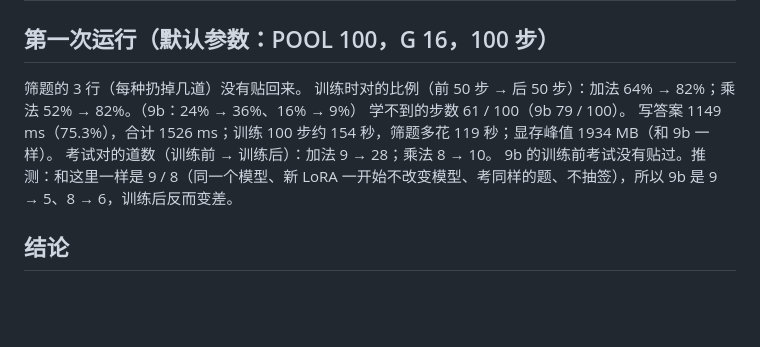
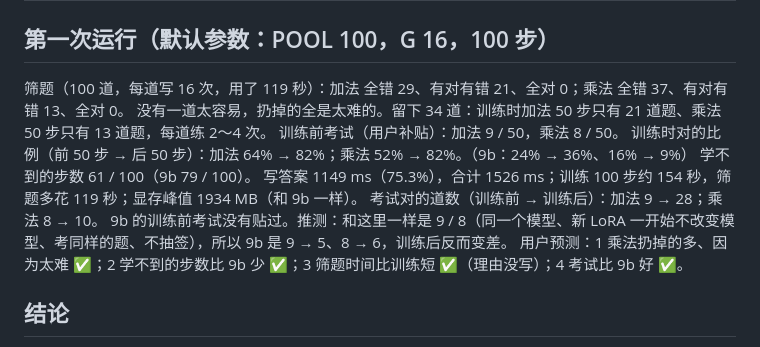
Before and after one commit to mgcpngn/ai-infra-journey, a Markdown page: stage0/09-rl/results.md, the part around the change. Rendered like a GitHub page; blank space fills up the shorter version.

Commit message:
9f：补筛题结果和训练前考试
Co-Authored-By: Claude Opus 5.5 <noreply@anthropic.com>
Claude-Session: https://claude.ai/code/session_011nt8KegDxgBeWGtL5qhkq3

```diff
--- a/stage0/09-rl/results.md
+++ b/stage0/09-rl/results.md
@@ -160,12 +160,15 @@ A 的 loss 也打印成 0，但梯度不是 0：loss 是几不重要，梯度才
 # 第 9f 步：先筛题，再训练（rl_math_filter.py，10-29，4060）
 
 ## 第一次运行（默认参数：POOL 100，G 16，100 步）
-筛题的 3 行（每种扔掉几道）没有贴回来。
+筛题（100 道，每道写 16 次，用了 119 秒）：加法 全错 29、有对有错 21、全对 0；乘法 全错 37、有对有错 13、全对 0。
+没有一道太容易，扔掉的全是太难的。留下 34 道：训练时加法 50 步只有 21 道题、乘法 50 步只有 13 道题，每道练 2～4 次。
+训练前考试（用户补贴）：加法 9 / 50，乘法 8 / 50。
 训练时对的比例（前 50 步 → 后 50 步）：加法 64% → 82%；乘法 52% → 82%。（9b：24% → 36%、16% → 9%）
 学不到的步数 61 / 100（9b 79 / 100）。
 写答案 1149 ms（75.3%），合计 1526 ms；训练 100 步约 154 秒，筛题多花 119 秒；显存峰值 1934 MB（和 9b 一样）。
 考试对的道数（训练前 → 训练后）：加法 9 → 28；乘法 8 → 10。
 9b 的训练前考试没有贴过。推测：和这里一样是 9 / 8（同一个模型、新 LoRA 一开始不改变模型、考同样的题、不抽签），所以 9b 是 9 → 5、8 → 6，训练后反而变差。
+用户预测：1 乘法扔掉的多、因为太难 ✅；2 学不到的步数比 9b 少 ✅；3 筛题时间比训练短 ✅（理由没写）；4 考试比 9b 好 ✅。
 
 ## 结论
 1. 筛题以后，学不到的步数少了（79 → 61），加法考试从 9 道涨到 28 道。9b 不筛题，考试反而变差。
```
